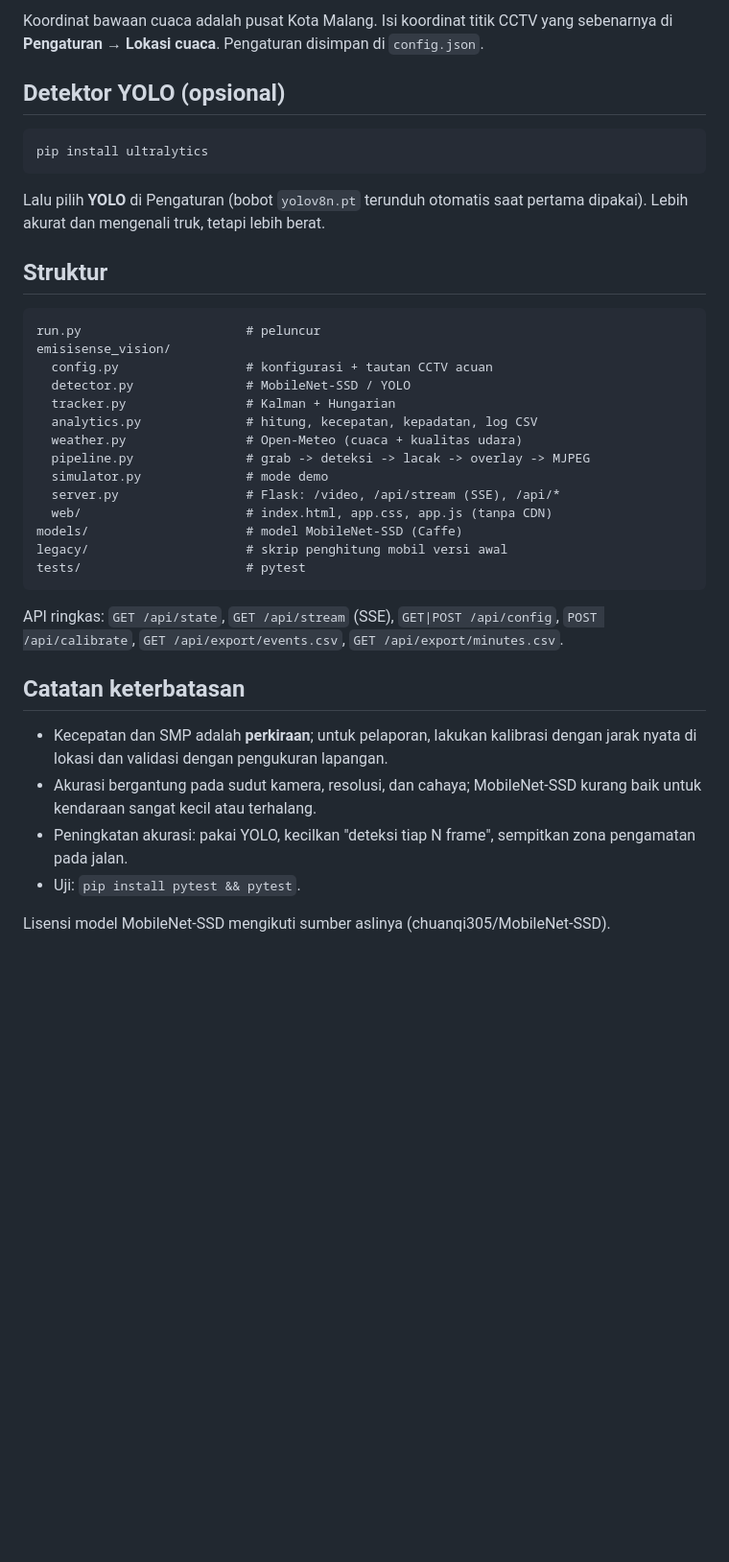
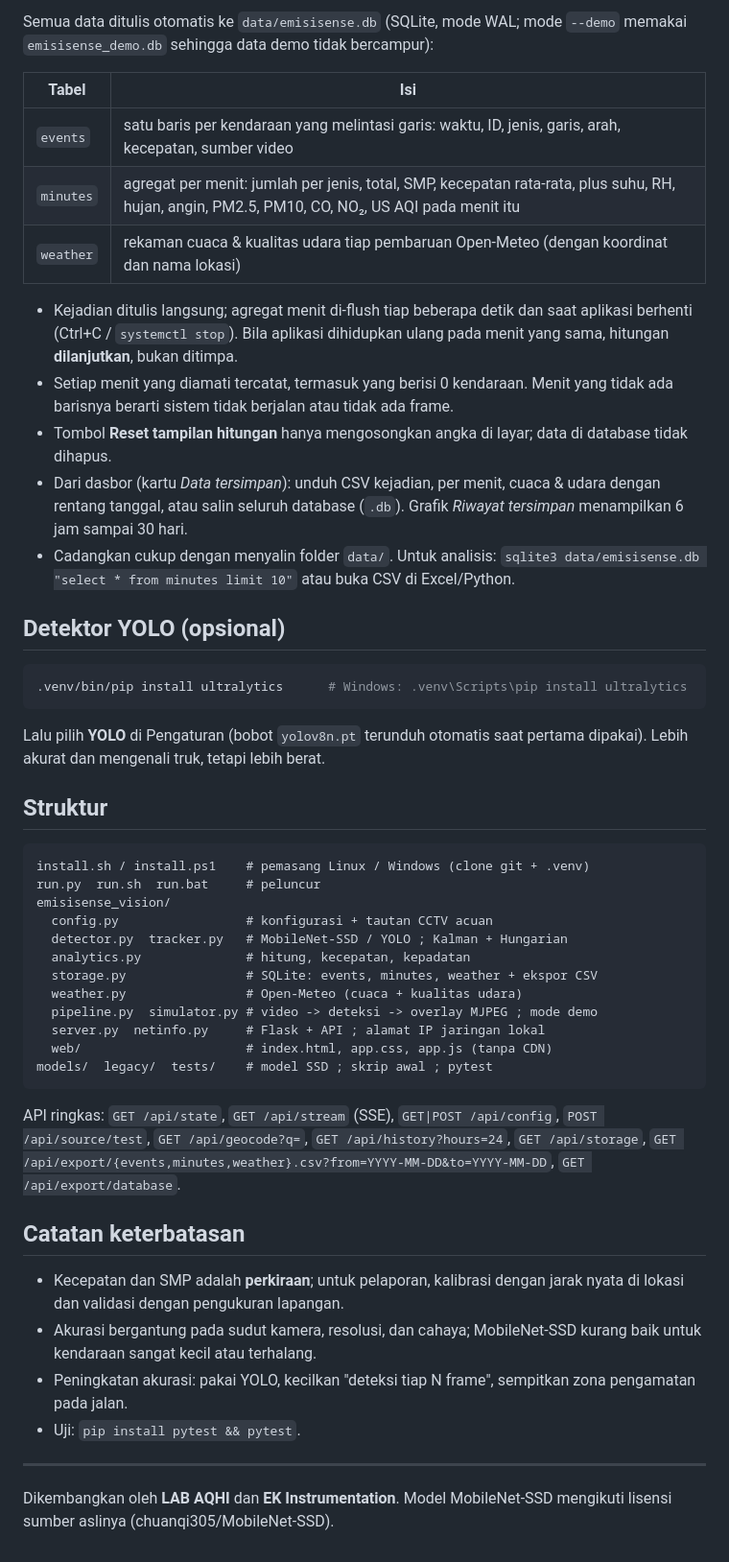
Before and after one commit to efendiyhy/computer-vision, a Markdown page: README.md, the part around one of its changes. Shown at 96% size. Drawn GitHub-style; blank space fills up the shorter version.

````diff
--- a/README.md
+++ b/README.md
@@ -47,39 +102,51 @@ python run.py --source rtsp://...  --port 8080 --host 0.0.0.0
 
-Koordinat bawaan cuaca adalah pusat Kota Malang. Isi koordinat titik CCTV yang sebenarnya di **Pengaturan → Lokasi cuaca**. Pengaturan disimpan di `config.json`.
+Semua data ditulis otomatis ke `data/emisisense.db` (SQLite, mode WAL; mode `--demo` memakai `emisisense_demo.db` sehingga data demo tidak bercampur):
+
+| Tabel | Isi |
+|---|---|
+| `events` | satu baris per kendaraan yang melintasi garis: waktu, ID, jenis, garis, arah, kecepatan, sumber video |
+| `minutes` | agregat per menit: jumlah per jenis, total, SMP, kecepatan rata-rata, plus suhu, RH, hujan, angin, PM2.5, PM10, CO, NO₂, US AQI pada menit itu |
+| `weather` | rekaman cuaca & kualitas udara tiap pembaruan Open-Meteo (dengan koordinat dan nama lokasi) |
+
+- Kejadian ditulis langsung; agregat menit di-flush tiap beberapa detik dan saat aplikasi berhenti (Ctrl+C / `systemctl stop`). Bila aplikasi dihidupkan ulang pada menit yang sama, hitungan **dilanjutkan**, bukan ditimpa.
+- Setiap menit yang diamati tercatat, termasuk yang berisi 0 kendaraan. Menit yang tidak ada barisnya berarti sistem tidak berjalan atau tidak ada frame.
+- Tombol **Reset tampilan hitungan** hanya mengosongkan angka di layar; data di database tidak dihapus.
+- Dari dasbor (kartu *Data tersimpan*): unduh CSV kejadian, per menit, cuaca & udara dengan rentang tanggal, atau salin seluruh database (`.db`). Grafik *Riwayat tersimpan* menampilkan 6 jam sampai 30 hari.
+- Cadangkan cukup dengan menyalin folder `data/`. Untuk analisis: `sqlite3 data/emisisense.db "select * from minutes limit 10"` atau buka CSV di Excel/Python.
 
 ## Detektor YOLO (opsional)
 
 ```bash
-pip install ultralytics
+.venv/bin/pip install ultralytics      # Windows: .venv\Scripts\pip install ultralytics
 ```
 Lalu pilih **YOLO** di Pengaturan (bobot `yolov8n.pt` terunduh otomatis saat pertama dipakai). Lebih akurat dan mengenali truk, tetapi lebih berat.
 
 ## Struktur
 
 ```
-run.py                      # peluncur
+install.sh / install.ps1    # pemasang Linux / Windows (clone git + .venv)
+run.py  run.sh  run.bat     # peluncur
 emisisense_vision/
   config.py                 # konfigurasi + tautan CCTV acuan
-  detector.py               # MobileNet-SSD / YOLO
-  tracker.py                # Kalman + Hungarian
-  analytics.py              # hitung, kecepatan, kepadatan, log CSV
+  detector.py  tracker.py   # MobileNet-SSD / YOLO ; Kalman + Hungarian
+  analytics.py              # hitung, kecepatan, kepadatan
+  storage.py                # SQLite: events, minutes, weather + ekspor CSV
   weather.py                # Open-Meteo (cuaca + kualitas udara)
-  pipeline.py               # grab -> deteksi -> lacak -> overlay -> MJPEG
-  simulator.py              # mode demo
-  server.py                 # Flask: /video, /api/stream (SSE), /api/*
+  pipeline.py  simulator.py # video -> deteksi -> overlay MJPEG ; mode demo
+  server.py  netinfo.py     # Flask + API ; alamat IP jaringan lokal
   web/                      # index.html, app.css, app.js (tanpa CDN)
-models/                     # model MobileNet-SSD (Caffe)
-legacy/                     # skrip penghitung mobil versi awal
-tests/                      # pytest
+models/  legacy/  tests/    # model SSD ; skrip awal ; pytest
 ```
 
-API ringkas: `GET /api/state`, `GET /api/stream` (SSE), `GET|POST /api/config`, `POST /api/calibrate`, `GET /api/export/events.csv`, `GET /api/export/minutes.csv`.
+API ringkas: `GET /api/state`, `GET /api/stream` (SSE), `GET|POST /api/config`, `POST /api/source/test`, `GET /api/geocode?q=`, `GET /api/history?hours=24`, `GET /api/storage`, `GET /api/export/{events,minutes,weather}.csv?from=YYYY-MM-DD&to=YYYY-MM-DD`, `GET /api/export/database`.
 
 ## Catatan keterbatasan
 
-- Kecepatan dan SMP adalah **perkiraan**; untuk pelaporan, lakukan kalibrasi dengan jarak nyata di lokasi dan validasi dengan pengukuran lapangan.
+- Kecepatan dan SMP adalah **perkiraan**; untuk pelaporan, kalibrasi dengan jarak nyata di lokasi dan validasi dengan pengukuran lapangan.
 - Akurasi bergantung pada sudut kamera, resolusi, dan cahaya; MobileNet-SSD kurang baik untuk kendaraan sangat kecil atau terhalang.
 - Peningkatan akurasi: pakai YOLO, kecilkan "deteksi tiap N frame", sempitkan zona pengamatan pada jalan.
 - Uji: `pip install pytest && pytest`.
 
-Lisensi model MobileNet-SSD mengikuti sumber aslinya (chuanqi305/MobileNet-SSD).
+---
+Dikembangkan oleh **LAB AQHI** dan **EK Instrumentation**.
+Model MobileNet-SSD mengikuti lisensi sumber aslinya (chuanqi305/MobileNet-SSD).
````
Also changed, not shown: other parts of README.md (+75 -20 lines), docs/dashboard-demo.png, 15 other files.
